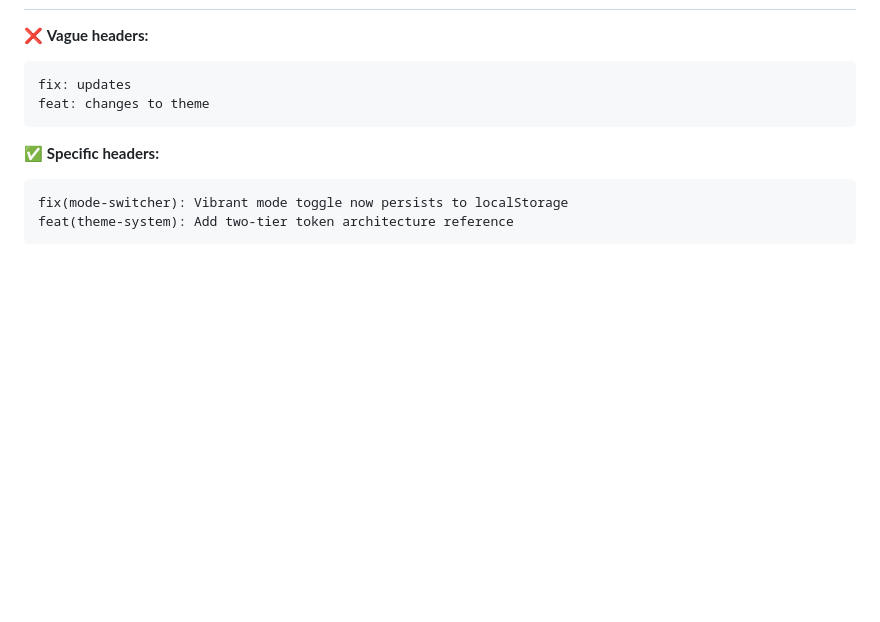
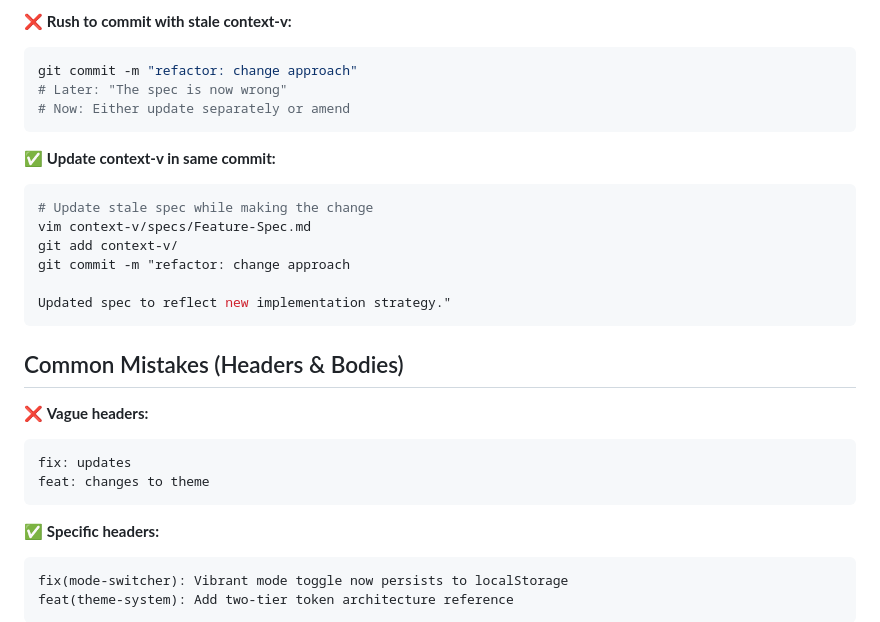
Before and after one commit to lossless-group/lossless-agent-skills, a Markdown page: git-conventions/SKILL.md, the part around one of its changes. Rendered like a GitHub page; blank space fills up the shorter version.

````diff
--- a/git-conventions/SKILL.md
+++ b/git-conventions/SKILL.md
@@ -132,3 +193,21 @@ Also included:
+❌ **Rush to commit with stale context-v:**
+```bash
+git commit -m "refactor: change approach"
+# Later: "The spec is now wrong"
+# Now: Either update separately or amend
+```
+
+✅ **Update context-v in same commit:**
+```bash
+# Update stale spec while making the change
+vim context-v/specs/Feature-Spec.md
+git add context-v/
+git commit -m "refactor: change approach
+
+Updated spec to reflect new implementation strategy."
+```
+
+## Common Mistakes (Headers & Bodies)
 
 ❌ **Vague headers:**
 ```
````
Also changed, not shown: other parts of git-conventions/SKILL.md (+63 -2 lines).
